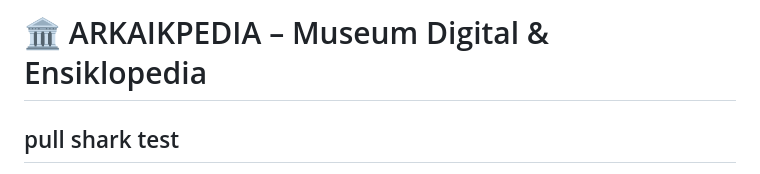
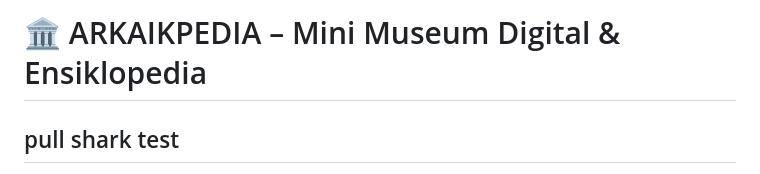
Before and after one commit to toriqayataalmukhorobin-del/gabut_ensiklopedia, a Markdown page: README.md, the part around the change. Rendered like a GitHub page.

Commit message:
Update README.md mini

```diff
--- a/README.md
+++ b/README.md
@@ -1,4 +1,4 @@
-# 🏛️ ARKAIKPEDIA – Museum Digital & Ensiklopedia
+# 🏛️ ARKAIKPEDIA – Mini Museum Digital & Ensiklopedia
 
 ## pull shark test
 
```
